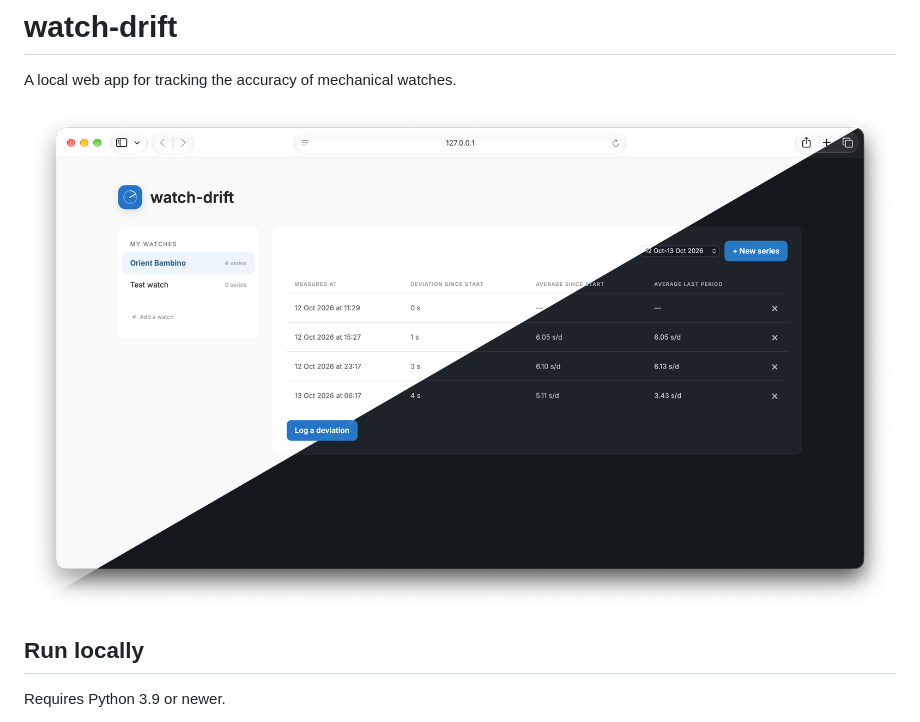
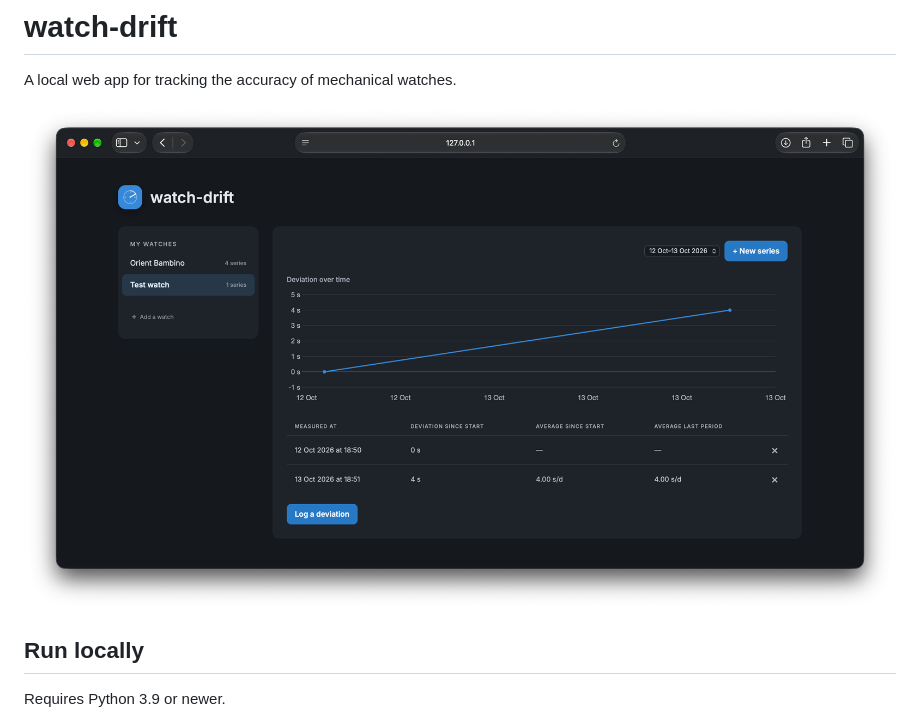
Before and after one commit to alexanderteinum/watch-drift, a Markdown page: README.md, the part around the change. GitHub-like rendering; pictures changed too: screenshot-light-dark.png (deleted), screenshot.png (added).

Commit message:
Update screenshot

```diff
--- a/README.md
+++ b/README.md
@@ -2,7 +2,7 @@
 
 A local web app for tracking the accuracy of mechanical watches.
 
-![watch-drift screenshot](screenshot-light-dark.png)
+![watch-drift screenshot](screenshot.png)
 
 ## Run locally
 
```
Also changed, not shown: screenshot-dark.png (deleted), screenshot-light.png (deleted).
